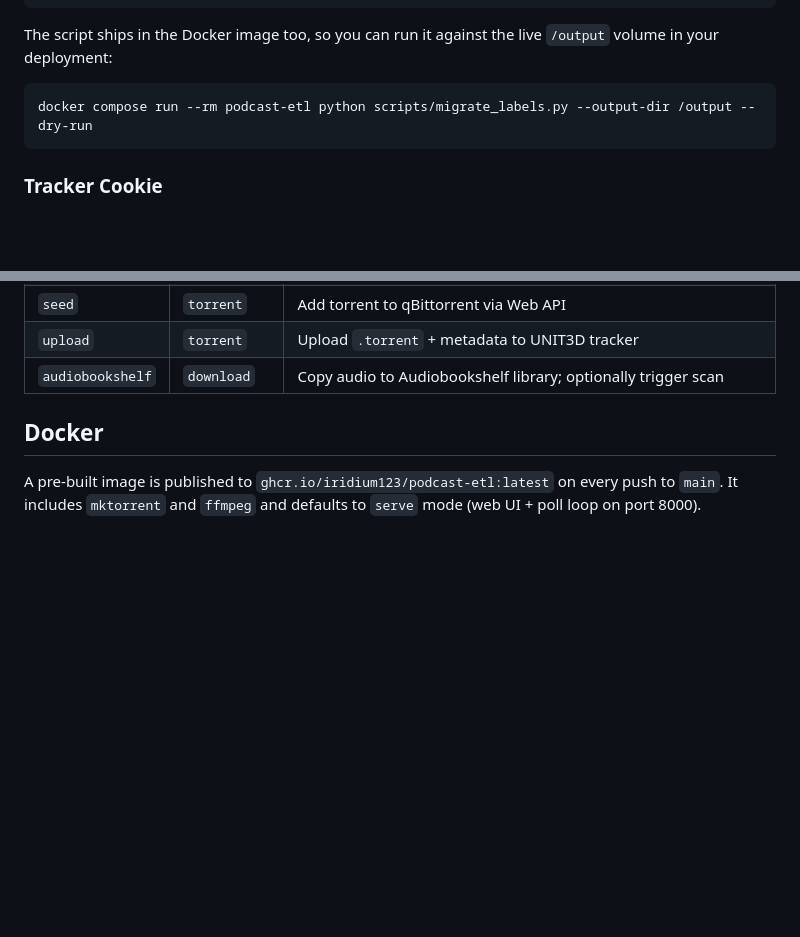
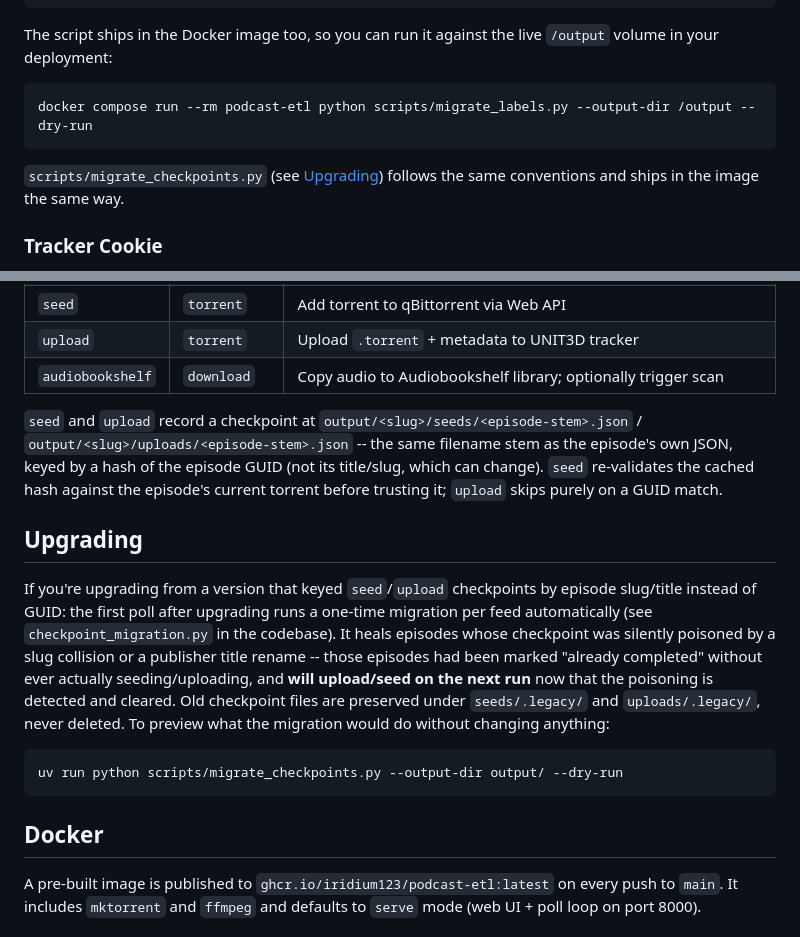
Before and after one commit to Iridium123/podcast-etl, a Markdown page: README.md, 2 parts joined by grey strips. GitHub-like rendering; blank space fills up the shorter version.

Commit message:
docs: GUID-keyed checkpoints and upgrade notes
Co-Authored-By: Claude Fable 5.1 <noreply@anthropic.com>

````diff
--- a/README.md
+++ b/README.md
@@ -312,6 +312,8 @@ The script ships in the Docker image too, so you can run it against the live `/o
 docker compose run --rm podcast-etl python scripts/migrate_labels.py --output-dir /output --dry-run
 ```
 
+`scripts/migrate_checkpoints.py` (see [Upgrading](#upgrading)) follows the same conventions and ships in the image the same way.
+
 ### Tracker Cookie
 
 To get the `remember_cookie` value: log in to the tracker in your browser, open DevTools, go to Application then Cookies, and copy the value of `remember_web_59ba36addc2b2f9401580f014c7f58ea4e30989d`. This works with 2FA-enabled accounts.
@@ -331,6 +333,16 @@ Steps run in the order listed in `pipeline`. Each step's result is stored per-ep
 | `seed` | `torrent` | Add torrent to qBittorrent via Web API |
 | `upload` | `torrent` | Upload `.torrent` + metadata to UNIT3D tracker |
 | `audiobookshelf` | `download` | Copy audio to Audiobookshelf library; optionally trigger scan |
+
+`seed` and `upload` record a checkpoint at `output/<slug>/seeds/<episode-stem>.json` / `output/<slug>/uploads/<episode-stem>.json` -- the same filename stem as the episode's own JSON, keyed by a hash of the episode GUID (not its title/slug, which can change). `seed` re-validates the cached hash against the episode's current torrent before trusting it; `upload` skips purely on a GUID match.
+
+## Upgrading
+
+If you're upgrading from a version that keyed `seed`/`upload` checkpoints by episode slug/title instead of GUID: the first poll after upgrading runs a one-time migration per feed automatically (see `checkpoint_migration.py` in the codebase). It heals episodes whose checkpoint was silently poisoned by a slug collision or a publisher title rename -- those episodes had been marked "already completed" without ever actually seeding/uploading, and **will upload/seed on the next run** now that the poisoning is detected and cleared. Old checkpoint files are preserved under `seeds/.legacy/` and `uploads/.legacy/`, never deleted. To preview what the migration would do without changing anything:
+
+```sh
+uv run python scripts/migrate_checkpoints.py --output-dir output/ --dry-run
+```
 
 ## Docker
 
````
Also changed, not shown: CLAUDE.md (+15 -9 lines).
